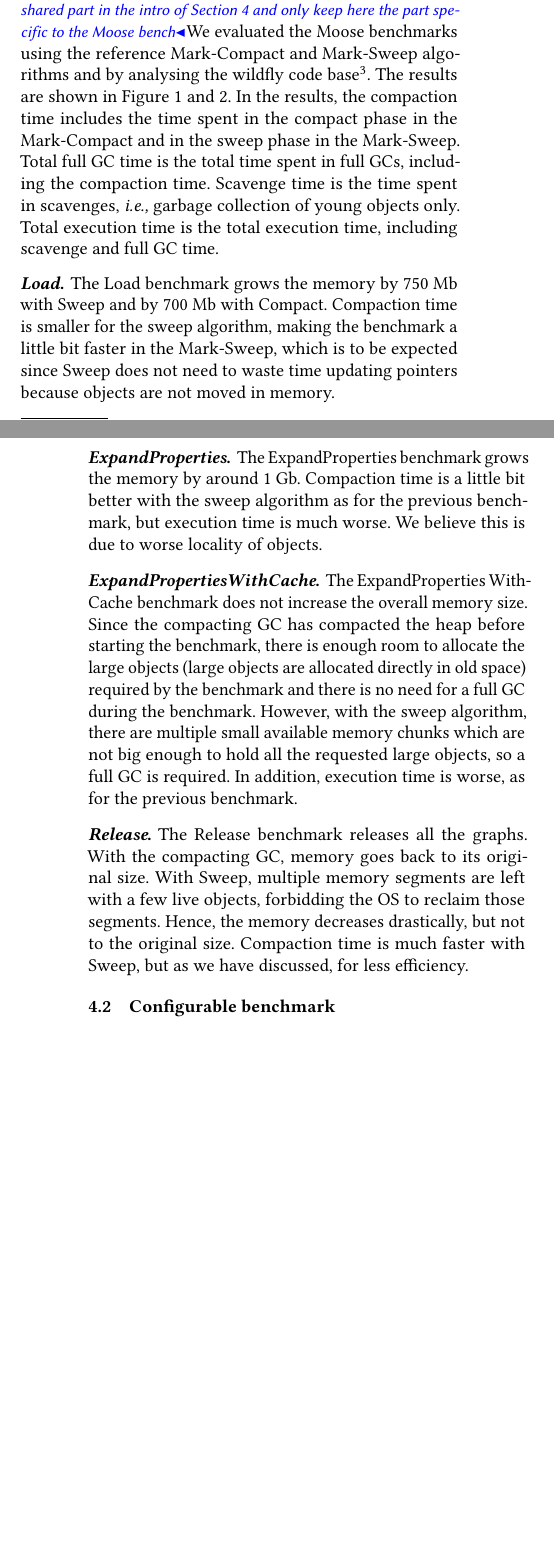
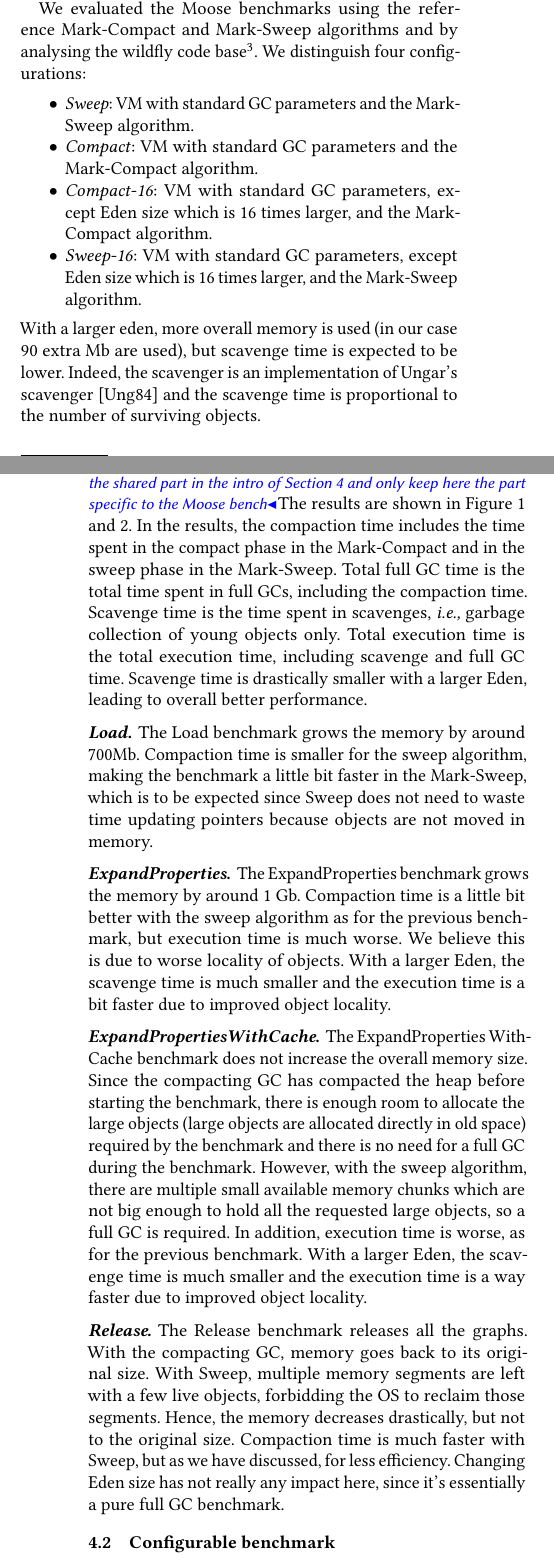
Before and after one commit to sophie-kaleba/2018-GCInfrastructure, a LaTeX paper (paper.tex): two parts of the columns of pages 3 and 5 of 6, joined at a grey line, cut so that both start at the same text, the shorter picture padded with empty space. Compiled offline with pdfLaTeX.

Commit message:
finished 16

```diff
--- a/paper.tex
+++ b/paper.tex
@@ -235,6 +235,14 @@ We evaluated both reference algorithms on the benchmarks built.
 
 \paragraph{Set-up.}The Moose benchmark evaluation was performed on a MacBook pro with Mac OS 10.11.6, a 2.9 Ghz processor Intel Core 5, 8 Gb 1867MHz DDR3 of RAM. The Mac VM was compiled using Apple LLVM version 8.0.0 (clang-800.0.38). The compiled VMs are 64 bits (x64) VMs.
 
+We evaluated the Moose benchmarks using the reference Mark-Compact and Mark-Sweep algorithms and by analysing the wildfly code base\footnote{http://www.wildfly.org/}. We distinguish four configurations:
+\begin{itemize}
+\item \emph{Sweep}: VM with standard GC parameters and the Mark-Sweep algorithm.
+\item \emph{Compact}: VM with standard GC parameters and the Mark-Compact algorithm.
+\item \emph{Compact-16}: VM with standard GC parameters, except Eden size which is 16 times larger, and the Mark-Compact algorithm.
+\item \emph{Sweep-16}: VM with standard GC parameters, except Eden size which is 16 times larger, and the Mark-Sweep algorithm.
+\end{itemize}
+With a larger eden, more overall memory is used (in our case 90 extra Mb are used), but scavenge time is expected to be lower. Indeed, the scavenger is an implementation of Ungar's scavenger~\cite{Scavenger} and the scavenge time is proportional to the number of surviving objects.
 %To evaluate the performance, we use:
 %\begin{itemize}
 %	\item the production VM generated by the CI of opensmalltalk-vm\footnote{https://github.com/OpenSmalltalk/opensmalltalk-vm}, that we call Mark-Compact or Compact.
@@ -300,15 +308,15 @@ We evaluated both reference algorithms on the benchmarks built.
 \end{figure*}
 
 \sk{my benchs relies on the same data (the 2 algorithms) + same explanation of the time (full gc and so on). I would move the shared part in the intro of Section 4 and only keep here the part specific to the Moose bench}
-We evaluated the Moose benchmarks using the reference Mark-Compact and Mark-Sweep algorithms and by analysing the wildfly code base\footnote{http://www.wildfly.org/}. The results are shown in Figure \ref{MooseRes1} and \ref{MooseRes2}. In the results, the compaction time includes the time spent in the compact phase in the Mark-Compact and in the sweep phase in the Mark-Sweep. Total full GC time is the total time spent in full GCs, including the compaction time. Scavenge time is the time spent in scavenges, \emph{i.e.,} garbage collection of young objects only. Total execution time is the total execution time, including scavenge and full GC time.
+The results are shown in Figure \ref{MooseRes1} and \ref{MooseRes2}. In the results, the compaction time includes the time spent in the compact phase in the Mark-Compact and in the sweep phase in the Mark-Sweep. Total full GC time is the total time spent in full GCs, including the compaction time. Scavenge time is the time spent in scavenges, \emph{i.e.,} garbage collection of young objects only. Total execution time is the total execution time, including scavenge and full GC time. Scavenge time is drastically smaller with a larger Eden, leading to overall better performance.
 
-\paragraph{Load.} The Load benchmark grows the memory by 750 Mb with Sweep and by 700 Mb with Compact. Compaction time is smaller for the sweep algorithm, making the benchmark a little bit faster in the Mark-Sweep, which is to be expected since Sweep does not need to waste time updating pointers because objects are not moved in memory.
+\paragraph{Load.} The Load benchmark grows the memory by around 700Mb. Compaction time is smaller for the sweep algorithm, making the benchmark a little bit faster in the Mark-Sweep, which is to be expected since Sweep does not need to waste time updating pointers because objects are not moved in memory.
 
-\paragraph{ExpandProperties.} The ExpandProperties benchmark grows the memory by around 1 Gb. Compaction time is a little bit better with the sweep algorithm as for the previous benchmark, but execution time is much worse. We believe this is due to worse locality of objects.
+\paragraph{ExpandProperties.} The ExpandProperties benchmark grows the memory by around 1 Gb. Compaction time is a little bit better with the sweep algorithm as for the previous benchmark, but execution time is much worse. We believe this is due to worse locality of objects. With a larger Eden, the scavenge time is much smaller and the execution time is a bit faster due to improved object locality.
 
-\paragraph{ExpandPropertiesWithCache.} The ExpandProperties WithCache benchmark does not increase the overall memory size. Since the compacting GC has compacted the heap before starting the benchmark, there is enough room to allocate the large objects (large objects are allocated directly in old space) required by the benchmark and there is no need for a full GC during the benchmark. However, with the sweep algorithm, there are multiple small available memory chunks which are not big enough to hold all the requested large objects, so a full GC is required. In addition, execution time is worse, as for the previous benchmark.
+\paragraph{ExpandPropertiesWithCache.} The ExpandProperties WithCache benchmark does not increase the overall memory size. Since the compacting GC has compacted the heap before starting the benchmark, there is enough room to allocate the large objects (large objects are allocated directly in old space) required by the benchmark and there is no need for a full GC during the benchmark. However, with the sweep algorithm, there are multiple small available memory chunks which are not big enough to hold all the requested large objects, so a full GC is required. In addition, execution time is worse, as for the previous benchmark. With a larger Eden, the scavenge time is much smaller and the execution time is a way faster due to improved object locality.
 
-\paragraph{Release.} The Release benchmark releases all the graphs. With the compacting GC, memory goes back to its original size. With Sweep, multiple memory segments are left with a few live objects, forbidding the OS to reclaim those segments. Hence, the memory decreases drastically, but not to the original size. Compaction time is much faster with Sweep, but as we have discussed, for less efficiency.
+\paragraph{Release.} The Release benchmark releases all the graphs. With the compacting GC, memory goes back to its original size. With Sweep, multiple memory segments are left with a few live objects, forbidding the OS to reclaim those segments. Hence, the memory decreases drastically, but not to the original size. Compaction time is much faster with Sweep, but as we have discussed, for less efficiency. Changing Eden size has not really any impact here, since it's essentially a pure full GC benchmark.
 
 \subsection{Configurable benchmark}
 
```
Also changed, not shown: sista.bib (+10 -0 lines), 1 other file.
